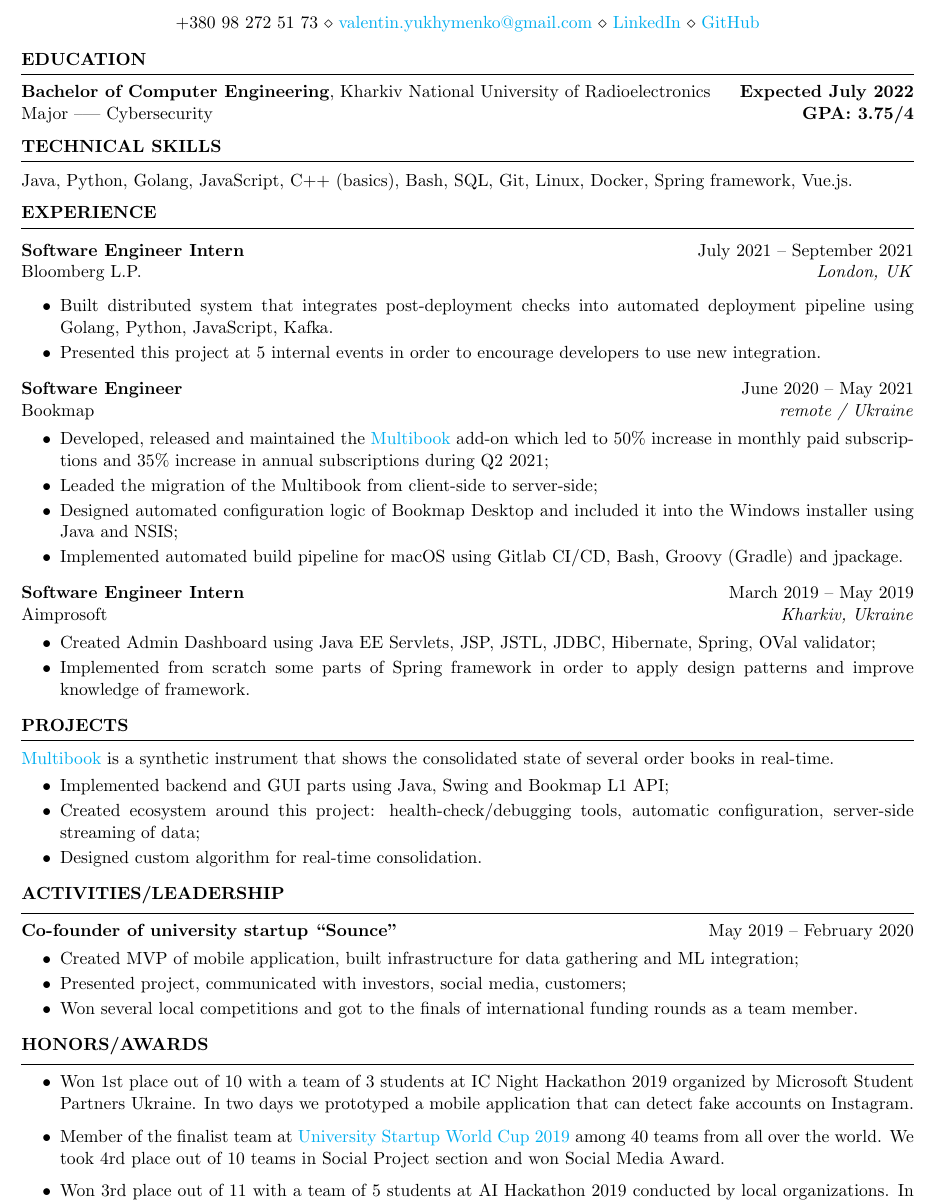
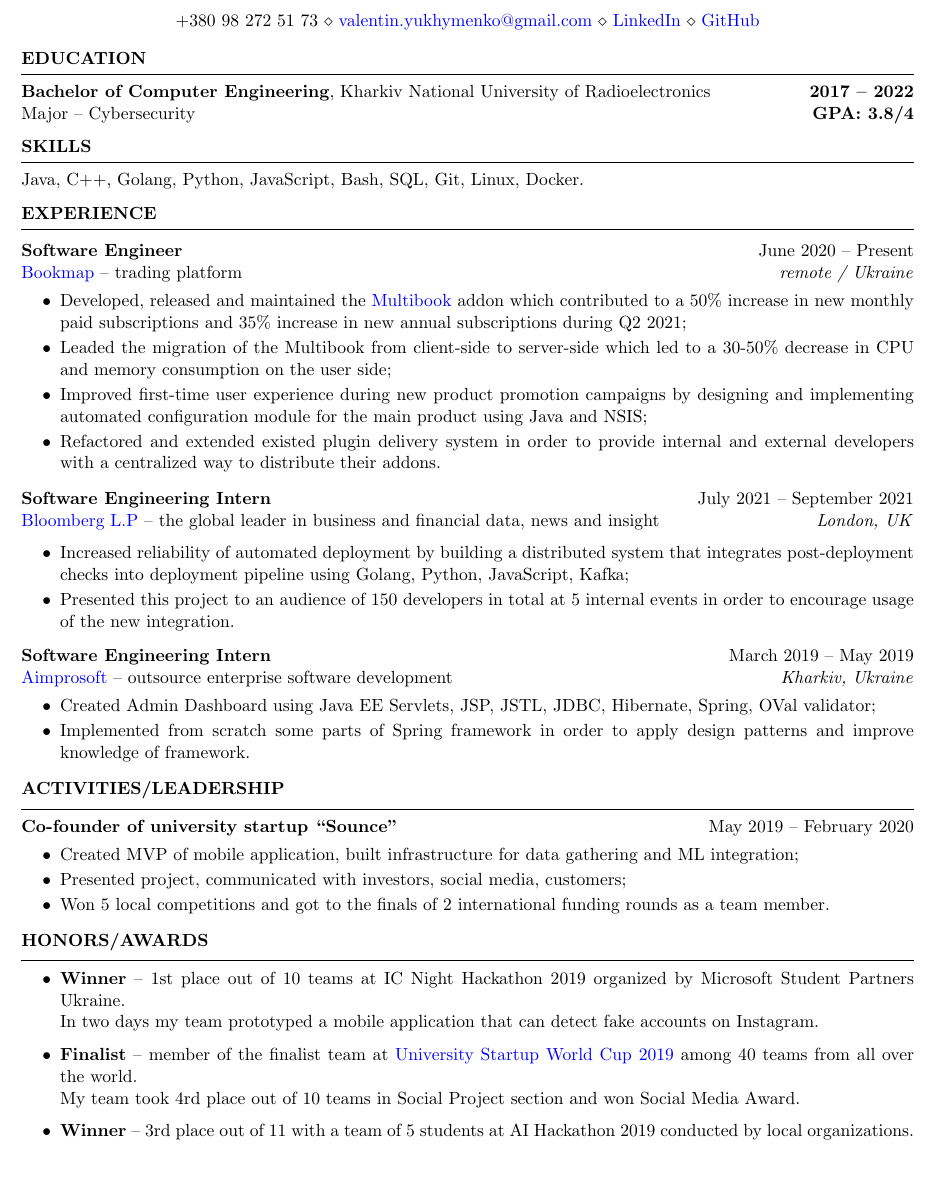
Before and after one commit to BaLiKfromUA/resume, a LaTeX CV (resume.tex, which reads resume.cls): part of the page, cut so that both start at the same text, the shorter picture padded with empty space. Compiled offline with pdfLaTeX.

Commit message:
March update

```diff
--- a/resume.cls
+++ b/resume.cls
@@ -31,7 +31,7 @@
     colorlinks=true,
     linkcolor=blue,
     filecolor=magenta,
-    urlcolor=cyan,
+    urlcolor=blue,
 }
 
 \pagestyle{empty} % Suppress page numbers
--- a/resume.tex
+++ b/resume.tex
@@ -4,89 +4,66 @@
 
 \newcommand{\tab}[1]{\hspace{.2667\textwidth}\rlap{#1}}
 \newcommand{\itab}[1]{\hspace{0em}\rlap{#1}}
-\name{Valentyn Yukhymenko} % Your name
-% You can merge both of these into a single line, if you do not have a website.
+\name{Valentyn Yukhymenko}
 \address{+380 98 272 51 73 \\ \href{mailto:valentin.yukhymenko@gmail.com}{valentin.yukhymenko@gmail.com} \\ \href{https://www.linkedin.com/in/balikfromua/}{LinkedIn} \\ \href{https://github.com/BaLiKfromUA}{GitHub}}
- % Your phone number, email, linkedin, and (optional) website
 
 \begin{document}
-%----------------------------------------------------------------------------------------
-%	EDUCATION SECTION
-%----------------------------------------------------------------------------------------
 
 \begin{rSection}{Education}
-{\bf Bachelor of  Computer Engineering}, Kharkiv National University of Radioelectronics \hfill {\bf Expected July 2022}\\
-Major --— Cybersecurity \hfill {\bf GPA: 3.75/4}
+{\bf Bachelor of  Computer Engineering}, Kharkiv National University of Radioelectronics\hfill {\bf 2017 -- 2022}\\
+Major -- Cybersecurity \hfill {\bf GPA: 3.8/4}
 \end{rSection}
-\begin{rSection}{Technical Skills}
-Java, Python, Golang, JavaScript, C++ (basics), Bash, SQL, Git, Linux, Docker, Spring framework, Vue.js.
+
+\begin{rSection}{Skills}
+Java, C++, Golang, Python, JavaScript, Bash, SQL, Git, Linux, Docker.
 \end{rSection}
+
 \begin{rSection}{EXPERIENCE}
 \vspace{1mm}
-\textbf{Software Engineer Intern} \hfill July 2021 -- September 2021\\
-Bloomberg L.P. \hfill \textit{London, UK}\\
+
+\textbf{Software Engineer} \hfill June 2020 -- Present\\
+\href{{https://bookmap.com/}}{Bookmap} -- trading platform \hfill \textit{remote / Ukraine}
+ \begin{itemize}[topsep=2pt, itemsep=7pt,parsep=-5pt]
+     \item Developed, released and maintained the \href{{https://bookmap.com/knowledgebase/docs/Addons-Multibook}}{Multibook} addon which contributed to a 50\% increase in new monthly paid subscriptions and 35\% increase in new annual subscriptions during Q2 2021;
+     \item Leaded the migration of the Multibook from client-side to server-side which led to a 30-50\% decrease in CPU and memory consumption on the user side;
+     \item Improved first-time user experience during new product promotion campaigns by designing and implementing automated configuration module for the main product using Java and NSIS;
+    \item Refactored and extended existed plugin delivery system in order to provide internal and external developers with a centralized way to distribute their addons.
+\end{itemize}
+
+\textbf{Software Engineering Intern} \hfill July 2021 -- September 2021\\
+\href{{https://www.bloomberg.com/company}}{Bloomberg L.P} -- the global leader in business and financial data, news and insight \hfill \textit{London, UK}\\
 \vspace{-3.5mm}
- \begin{itemize}[topsep=2pt, partopsep=0pt, itemsep=7pt,parsep=-5pt]
-     \item Built distributed system that integrates post-deployment checks into automated deployment pipeline using Golang, Python, JavaScript, Kafka.
-    \item Presented this project at 5 internal events in order to encourage developers to use new integration.
+ \begin{itemize}[topsep=1pt, itemsep=7pt,parsep=-5pt]
+     \item Increased reliability of automated deployment by building a distributed system that integrates post-deployment checks into deployment pipeline using Golang, Python, JavaScript, Kafka;
+    \item Presented this project to an audience of 150 developers in total at 5 internal events in order to encourage usage of the new integration.
  \end{itemize}
 
-\textbf{Software Engineer} \hfill June 2020 -- May 2021\\
-Bookmap \hfill \textit{remote / Ukraine}
- \begin{itemize}[topsep=2pt, itemsep=7pt,parsep=-5pt]
-     \item Developed, released and maintained the \href{{https://bookmap.com/knowledgebase/docs/Addons-Multibook}}{Multibook} add-on which led to 50\% increase in monthly paid subscriptions and 35\% increase in annual subscriptions during Q2 2021;
-     \item Leaded the migration of the Multibook from client-side to server-side;
-     \item Designed automated configuration logic of Bookmap Desktop and included it into the Windows installer using Java and NSIS;
-    \item Implemented automated build pipeline for macOS using Gitlab CI/CD, Bash, Groovy (Gradle) and jpackage.
- \end{itemize}
-
-% \textbf{Software Engineer} \hfill Jan 2020 - June 2020\\
-% Software Station \hfill \textit{Kharkiv, Ukraine}\\
-% \vbox{
-%     \vspace{+0.15cm}
-%     \hbox{\hspace{+0.45cm}Internal mobile and web applications development using Flutter, Dart and Firebase.}
-% }
-
-\textbf{Software Engineer Intern} \hfill March 2019 -- May 2019\\
-Aimprosoft \hfill \textit{Kharkiv, Ukraine}
+\textbf{Software Engineering Intern} \hfill March 2019 -- May 2019\\
+\href{{https://www.aimprosoft.com/}}{Aimprosoft} -- outsource enterprise software development \hfill \textit{Kharkiv, Ukraine}
  \begin{itemize}[topsep=2pt, itemsep=7pt,parsep=-5pt]
      \item Created Admin Dashboard using Java EE Servlets, JSP, JSTL, JDBC, Hibernate, Spring, OVal validator;
      \item Implemented from scratch some parts of Spring framework in order to apply design patterns and improve knowledge of framework.
  \end{itemize}
-
 \end{rSection}
 
-%----------------------------------------------------------------------------------------
-\begin{rSection}{PROJECTS}
-    \href{https://bookmap.com/knowledgebase/docs/Addons-Multibook}{Multibook} {is a synthetic instrument that shows the consolidated state of several order books in real-time.  }
-    \begin{itemize}[topsep=2pt, itemsep=7pt,parsep=-5pt]
-        \item Implemented backend and GUI parts using Java, Swing and Bookmap L1 API;
-        \item Created ecosystem around this project: health-check/debugging tools, automatic configuration, server-side streaming of data;
-        \item Designed custom algorithm for real-time consolidation.
-    \end{itemize}
-\end{rSection}
-
-%----------------------------------------------------------------------------------------
 \begin{rSection}{Activities/Leadership}
 \textbf{Co-founder of university startup ``Sounce''} \hfill May 2019 -- February 2020
 \begin{itemize}[topsep=2pt, itemsep=7pt,parsep=-5pt]
     \item Created MVP of mobile application, built infrastructure for data gathering and ML integration;
     \item Presented project, communicated with investors, social media, customers;
-    \item Won several local competitions and got to the finals of international funding rounds as a team member.
+    \item Won 5 local competitions and got to the finals of 2 international funding rounds as a team member.
 \end{itemize}
+\end{rSection}
 
-\end{rSection}
-%----------------------------------------------------------------------------------------
 \begin{rSection}{Honors/Awards}
 \begin{itemize}
-    \item Won 1st place out of 10 with a team of 3 students at IC Night Hackathon 2019 organized by Microsoft Student Partners Ukraine. In two days we prototyped a mobile application that can detect fake accounts on Instagram.
-    % In two days we prototyped an application that can translate some words from the language of the deaf-and-mute into English.
-    \item	Member of the finalist team at  \href{https://venturecup.dk/uswc/}{University Startup World Cup 2019} among 40 teams from all over the world. We took 4rd place out of 10 teams in Social Project section and won Social Media Award.
-     \item 	Won 3rd place out of 11  with a team of 5 students at AI Hackathon 2019 conducted by local organizations. In two days we prototyped an application for deaf-and-mute language translation in real-time.
+    \item\textbf{Winner} -- 1st place out of 10 teams at IC Night Hackathon 2019 organized by Microsoft Student Partners Ukraine.\\
+    In two days my team prototyped a mobile application that can detect fake accounts on Instagram.
+    \item\textbf{Finalist} -- member of the finalist team at  \href{https://venturecup.dk/uswc/}{University Startup World Cup 2019} among 40 teams from all over the world.\\
+    My team took 4rd place out of 10 teams in Social Project section and won Social Media Award.
+     \item\textbf{Winner} -- 3rd place out of 11  with a team of 5 students at AI Hackathon 2019 conducted by local organizations. \\
+     In two days my team prototyped an application for deaf-and-mute language translation in real-time.
 \end{itemize}
-
-
-
 \end{rSection}
 
 \end{document}
```
Also changed, not shown: resume.tex (2 more changed lines).
